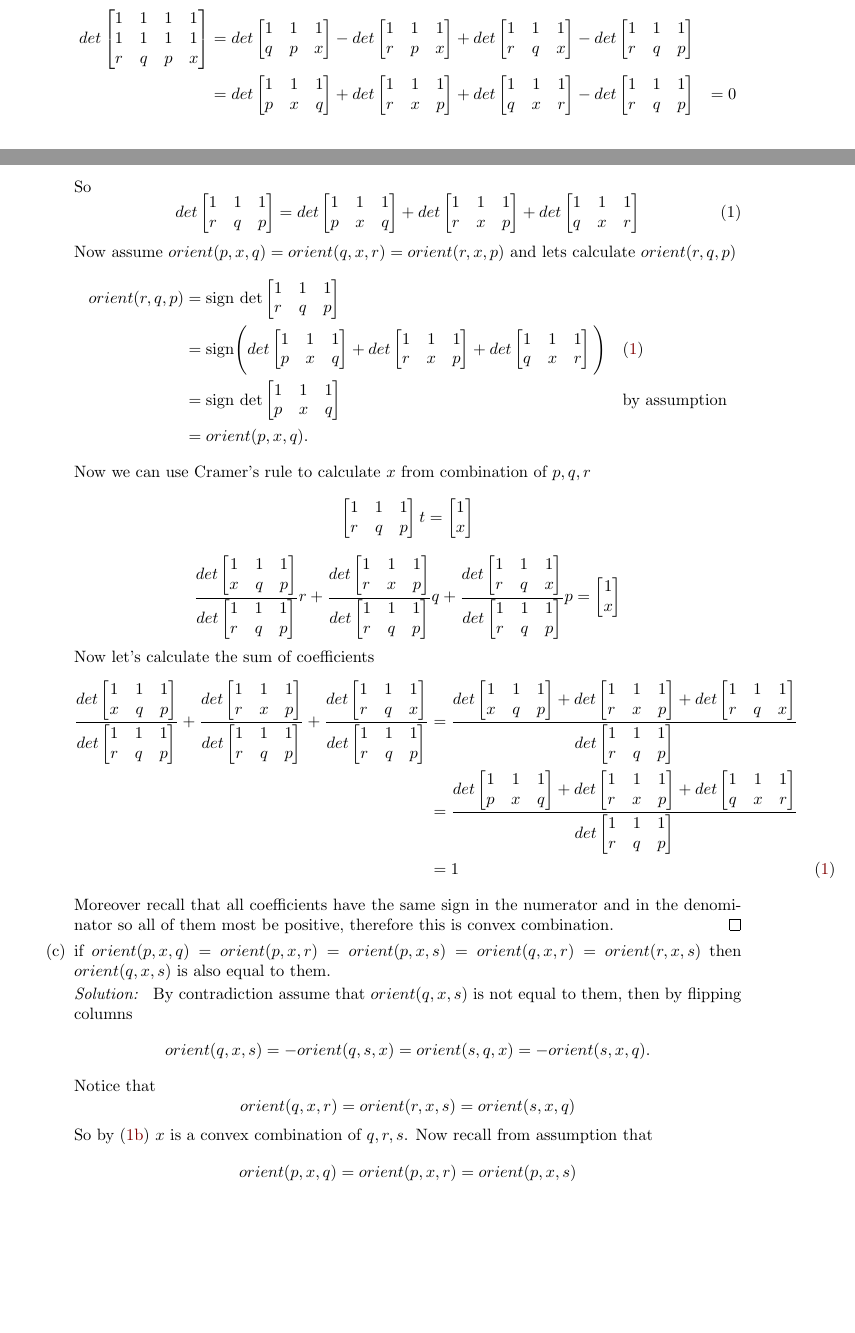
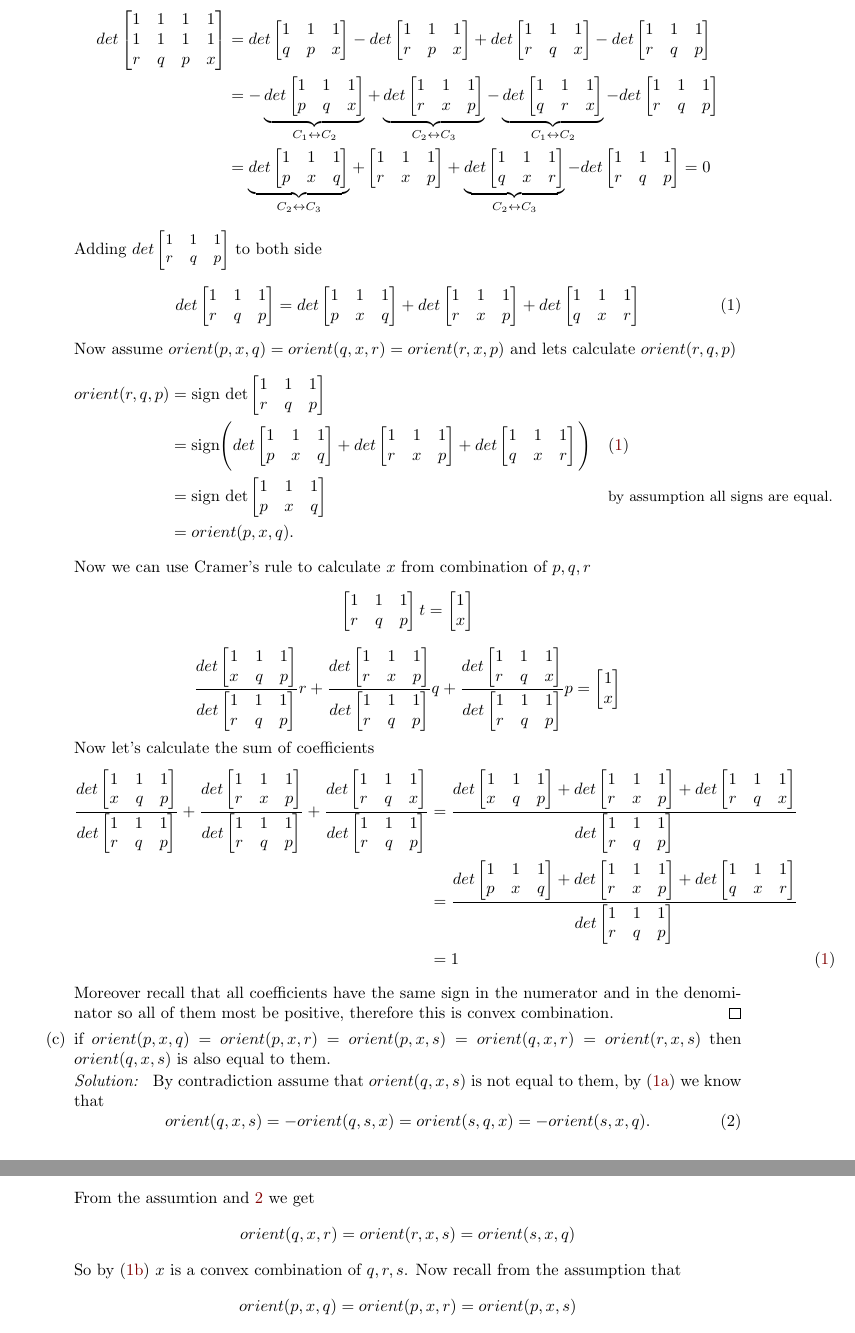
Before and after one commit to ofriman/Computational-Geometry, a LaTeX document (1/1.tex): two parts of pages 1 and 2 of 2 before the commit and two parts of pages 2 and 3 of 3 after it, joined at a grey line, cut so that both start at the same text, the shorter picture padded with empty space. Compiled offline with pdfLaTeX.

Commit message:
review 1

```diff
--- a/1/1.tex
+++ b/1/1.tex
@@ -144,28 +144,50 @@ det
     1 & 1 & 1\\
     r & q & p
 \end{bmatrix} \\&=
-det
-\begin{bmatrix}
+- \underbrace{det\begin{bmatrix}
     1 & 1 & 1\\
-    p& x & q
-\end{bmatrix} +
-det
+    p& q & x
+\end{bmatrix}}_{C_1 \leftrightarrow C_2}
++ \underbrace{det
 \begin{bmatrix}
     1 & 1 & 1\\
     r & x& p
-\end{bmatrix} +
-det
+\end{bmatrix}}_{C_2 \leftrightarrow C_3}
+-\underbrace{det
 \begin{bmatrix}
     1 & 1 & 1\\
-    q & x & r
-\end{bmatrix} -
+    q & r & x
+\end{bmatrix}}_{C_1 \leftrightarrow C_2} -
 det
 \begin{bmatrix}
     1 & 1 & 1\\
     r & q & p
-\end{bmatrix} &= 0
+\end{bmatrix}  \\&=
+\underbrace{det\begin{bmatrix}
+    1 & 1 & 1\\
+    p& x & q
+\end{bmatrix}}_{C_2 \leftrightarrow C_3}
++
+\begin{bmatrix}
+    1 & 1 & 1\\
+    r & x& p
+\end{bmatrix}
++ \underbrace{det
+\begin{bmatrix}
+    1 & 1 & 1\\
+    q & x & r
+\end{bmatrix}}_{C_2 \leftrightarrow C_3} -
+det
+\begin{bmatrix}
+    1 & 1 & 1\\
+    r & q & p
+\end{bmatrix} = 0
 \end{align*}
-So
+Adding $\small det
+\begin{bmatrix}
+    1 & 1 & 1\\
+    r & q & p
+\end{bmatrix}$ to  both side
 \begin{equation}\label{interiority}
 det
 \begin{bmatrix}
@@ -215,7 +237,7 @@ det
 \begin{bmatrix}
     1 & 1 & 1\\
     p & x & q
-\end{bmatrix} && \text{by assumption}  \\&= orient(p,x,q).
+\end{bmatrix} && \text{\small by assumption all signs are equal.}  \\&= orient(p,x,q).
 \end{align*}
 Now we can use Cramer's rule to calculate $x$ from combination of $p, q, r$
 \begin{equation*}
@@ -307,16 +329,16 @@ Moreover recall that all coefficients have the same sign in the numerator and in
 \item if $orient(p,x,q) = orient(p,x,r) = orient(p,x,s) = orient(q,x,r) = orient(r,x,s)$ then $orient(q,x,s)$ is also equal to them.
 
 \begin{sol}
-By contradiction assume that $orient(q,x,s)$ is not equal to them, then by flipping columns
-\begin{equation*}
+By contradiction assume that $orient(q,x,s)$ is not equal to them, by (\ref{item:orient}) we know that
+\begin{equation}\label{item:orientchanges}
 orient(q,x,s) = -orient(q,s,x) = orient(s,q,x) = -orient(s,x,q).
-\end{equation*}
-Notice that
+\end{equation}
+From the assumtion and \ref{item:orientchanges} we get
 \begin{equation*}
  orient(q,x,r) = orient(r,x,s) = orient(s,x,q)
 \end{equation*}
 So by (\ref{itm:interiority}) $x$ is a convex combination of $q,r,s$.
-Now recall from assumption that
+Now recall from the assumption that
 \begin{equation*}
 orient(p,x,q) = orient(p,x,r) = orient(p,x,s)
 \end{equation*}
```
Also changed, not shown: 1/1.tex (2 more changed lines).
